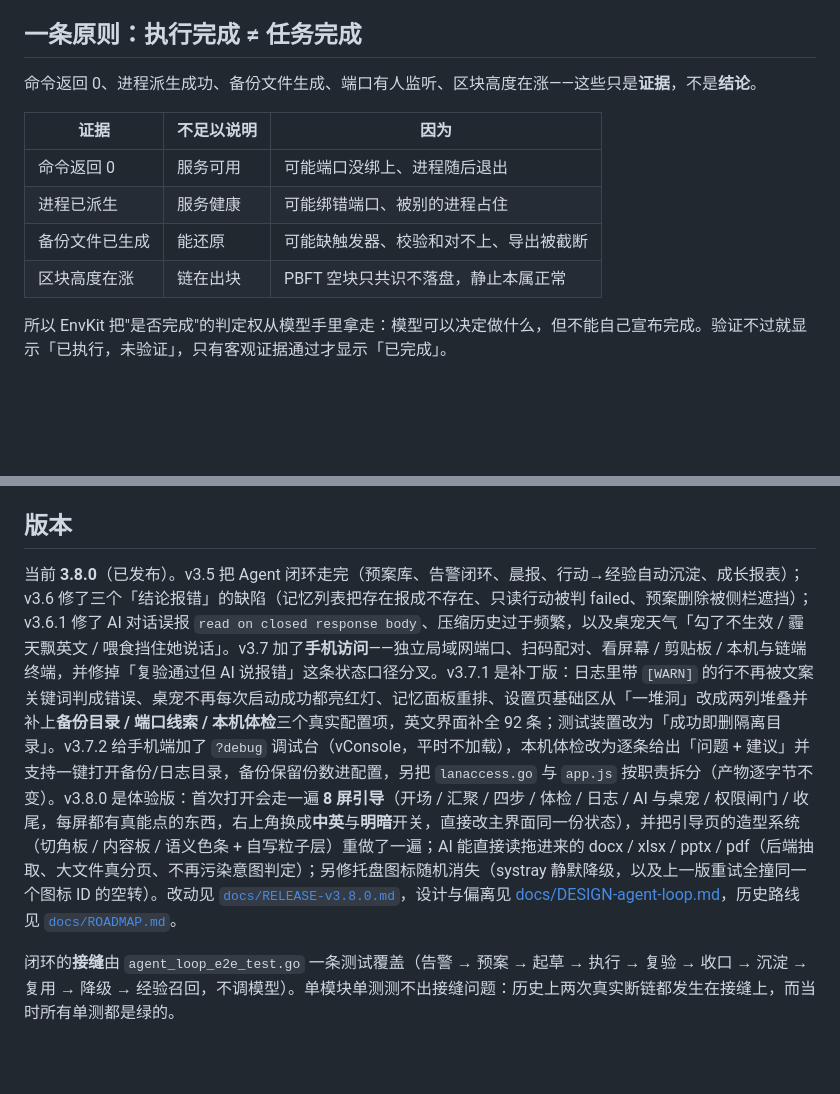
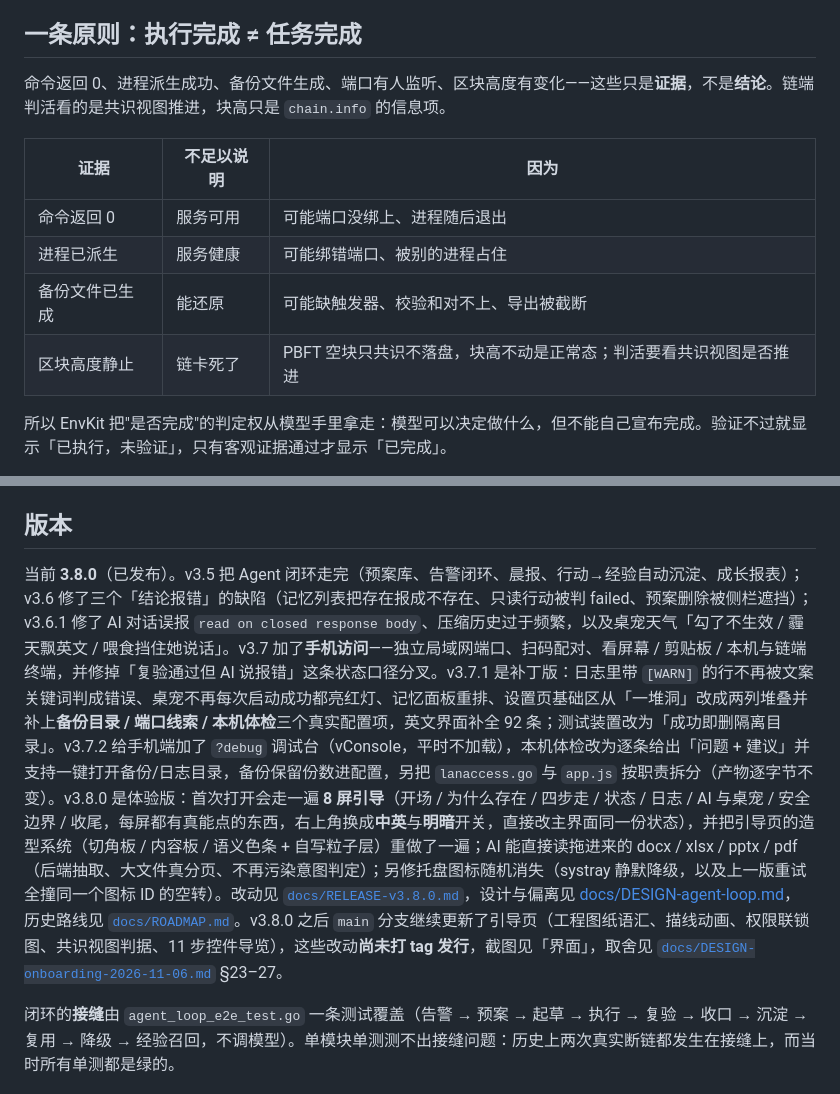
Before and after one commit to hrui83771-gif/EnvKit, a Markdown page: README.md, 2 parts joined by grey strips. Rendered like a GitHub page; blank space fills up the shorter version.

```diff
--- a/README.md
+++ b/README.md
@@ -32,14 +32,14 @@
 
 ## 一条原则：执行完成 ≠ 任务完成
 
-命令返回 0、进程派生成功、备份文件生成、端口有人监听、区块高度在涨——这些只是**证据**，不是**结论**。
+命令返回 0、进程派生成功、备份文件生成、端口有人监听、区块高度有变化——这些只是**证据**，不是**结论**。链端判活看的是共识视图推进，块高只是 `chain.info` 的信息项。
 
 | 证据 | 不足以说明 | 因为 |
 |---|---|---|
 | 命令返回 0 | 服务可用 | 可能端口没绑上、进程随后退出 |
 | 进程已派生 | 服务健康 | 可能绑错端口、被别的进程占住 |
 | 备份文件已生成 | 能还原 | 可能缺触发器、校验和对不上、导出被截断 |
-| 区块高度在涨 | 链在出块 | PBFT 空块只共识不落盘，静止本属正常 |
+| 区块高度静止 | 链卡死了 | PBFT 空块只共识不落盘，块高不动是正常态；判活要看共识视图是否推进 |
 
 所以 EnvKit 把"是否完成"的判定权从模型手里拿走：模型可以决定做什么，但不能自己宣布完成。验证不过就显示「已执行，未验证」，只有客观证据通过才显示「已完成」。
 
@@ -176,7 +207,7 @@ Go 代码在模块根（`package main`），Windows 平台相关代码在 `inter
 
 ## 版本
 
-当前 **3.8.0**（已发布）。v3.5 把 Agent 闭环走完（预案库、告警闭环、晨报、行动→经验自动沉淀、成长报表）；v3.6 修了三个「结论报错」的缺陷（记忆列表把存在报成不存在、只读行动被判 failed、预案删除被侧栏遮挡）；v3.6.1 修了 AI 对话误报 `read on closed response body`、压缩历史过于频繁，以及桌宠天气「勾了不生效 / 霾天飘英文 / 喂食挡住她说话」。v3.7 加了**手机访问**——独立局域网端口、扫码配对、看屏幕 / 剪贴板 / 本机与链端终端，并修掉「复验通过但 AI 说报错」这条状态口径分叉。v3.7.1 是补丁版：日志里带 `[WARN]` 的行不再被文案关键词判成错误、桌宠不再每次启动成功都亮红灯、记忆面板重排、设置页基础区从「一堆洞」改成两列堆叠并补上**备份目录 / 端口线索 / 本机体检**三个真实配置项，英文界面补全 92 条；测试装置改为「成功即删隔离目录」。v3.7.2 给手机端加了 `?debug` 调试台（vConsole，平时不加载），本机体检改为逐条给出「问题 + 建议」并支持一键打开备份/日志目录，备份保留份数进配置，另把 `lanaccess.go` 与 `app.js` 按职责拆分（产物逐字节不变）。v3.8.0 是体验版：首次打开会走一遍 **8 屏引导**（开场 / 汇聚 / 四步 / 体检 / 日志 / AI 与桌宠 / 权限闸门 / 收尾，每屏都有真能点的东西，右上角换成**中英**与**明暗**开关，直接改主界面同一份状态），并把引导页的造型系统（切角板 / 内容板 / 语义色条 + 自写粒子层）重做了一遍；AI 能直接读拖进来的 docx / xlsx / pptx / pdf（后端抽取、大文件真分页、不再污染意图判定）；另修托盘图标随机消失（systray 静默降级，以及上一版重试全撞同一个图标 ID 的空转）。改动见 [`docs/RELEASE-v3.8.0.md`](docs/RELEASE-v3.8.0.md)，设计与偏离见 [docs/DESIGN-agent-loop.md](docs/DESIGN-agent-loop.md)，历史路线见 [`docs/ROADMAP.md`](docs/ROADMAP.md)。
+当前 **3.8.0**（已发布）。v3.5 把 Agent 闭环走完（预案库、告警闭环、晨报、行动→经验自动沉淀、成长报表）；v3.6 修了三个「结论报错」的缺陷（记忆列表把存在报成不存在、只读行动被判 failed、预案删除被侧栏遮挡）；v3.6.1 修了 AI 对话误报 `read on closed response body`、压缩历史过于频繁，以及桌宠天气「勾了不生效 / 霾天飘英文 / 喂食挡住她说话」。v3.7 加了**手机访问**——独立局域网端口、扫码配对、看屏幕 / 剪贴板 / 本机与链端终端，并修掉「复验通过但 AI 说报错」这条状态口径分叉。v3.7.1 是补丁版：日志里带 `[WARN]` 的行不再被文案关键词判成错误、桌宠不再每次启动成功都亮红灯、记忆面板重排、设置页基础区从「一堆洞」改成两列堆叠并补上**备份目录 / 端口线索 / 本机体检**三个真实配置项，英文界面补全 92 条；测试装置改为「成功即删隔离目录」。v3.7.2 给手机端加了 `?debug` 调试台（vConsole，平时不加载），本机体检改为逐条给出「问题 + 建议」并支持一键打开备份/日志目录，备份保留份数进配置，另把 `lanaccess.go` 与 `app.js` 按职责拆分（产物逐字节不变）。v3.8.0 是体验版：首次打开会走一遍 **8 屏引导**（开场 / 为什么存在 / 四步走 / 状态 / 日志 / AI 与桌宠 / 安全边界 / 收尾，每屏都有真能点的东西，右上角换成**中英**与**明暗**开关，直接改主界面同一份状态），并把引导页的造型系统（切角板 / 内容板 / 语义色条 + 自写粒子层）重做了一遍；AI 能直接读拖进来的 docx / xlsx / pptx / pdf（后端抽取、大文件真分页、不再污染意图判定）；另修托盘图标随机消失（systray 静默降级，以及上一版重试全撞同一个图标 ID 的空转）。改动见 [`docs/RELEASE-v3.8.0.md`](docs/RELEASE-v3.8.0.md)，设计与偏离见 [docs/DESIGN-agent-loop.md](docs/DESIGN-agent-loop.md)，历史路线见 [`docs/ROADMAP.md`](docs/ROADMAP.md)。v3.8.0 之后 `main` 分支继续更新了引导页（工程图纸语汇、描线动画、权限联锁图、共识视图判据、11 步控件导览），这些改动**尚未打 tag 发行**，截图见「界面」，取舍见 [`docs/DESIGN-onboarding-2026-11-06.md`](docs/DESIGN-onboarding-2026-11-06.md) §23–27。
 
 闭环的**接缝**由 `agent_loop_e2e_test.go` 一条测试覆盖（告警 → 预案 → 起草 → 执行 → 复验 → 收口 → 沉淀 → 复用 → 降级 → 经验召回，不调模型）。单模块单测测不出接缝问题：历史上两次真实断链都发生在接缝上，而当时所有单测都是绿的。
 
```
Also changed, not shown: other parts of README.md (+32 -1 lines), docs/screenshot-home.png.
